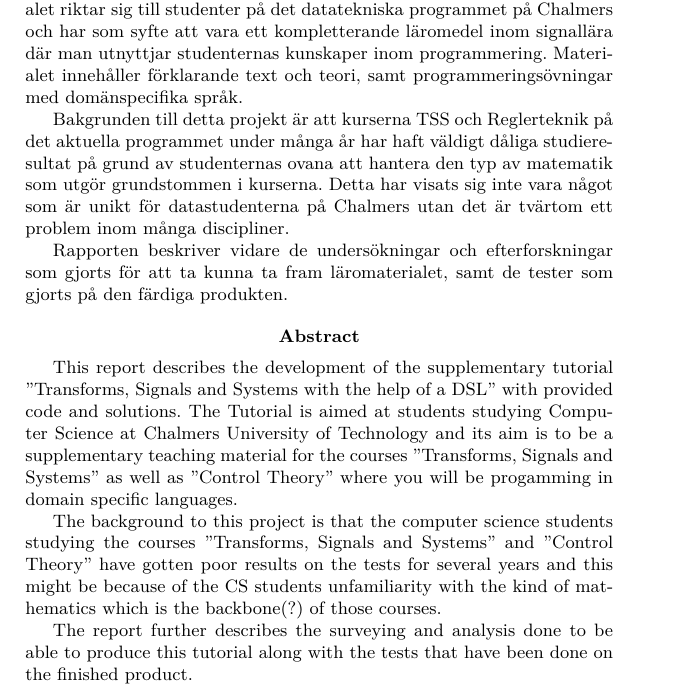
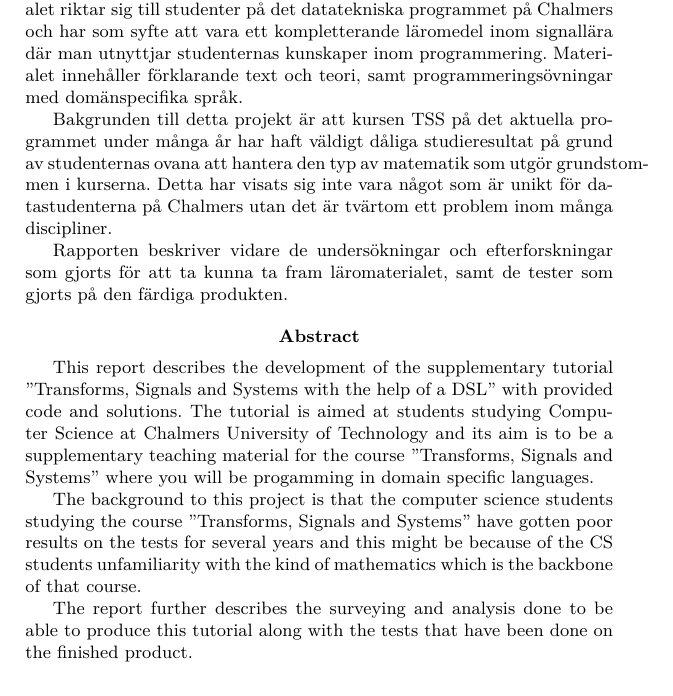
Before and after one commit to DSLsofMath/BScProj2016, a LaTeX paper (Dokument/Rapport/rapport.tex): part of page 2 of 18, cut so that both start at the same text. Compiled offline with pdfLaTeX.

Commit message:
uppdaterade sammandraget med tillhörande abstract.

```diff
--- a/Dokument/Rapport/rapport.tex
+++ b/Dokument/Rapport/rapport.tex
@@ -53,47 +53,25 @@
 %     (Läsare ska här kunna bedöma om rapporten är intressant att läsa för dem)
 % * Jättekort om syfte, resultat etc
 % Illustration: Borde inte behövas
-  Denna rapport beskriver utvecklingen av läromaterialet “TSS med DSL”
-  med dess tillhörande programmeringskod och lösningar.
-  Läromaterialet riktar sig till studenter på det datatekniska programmet
-  på Chalmers och har som syfte att vara ett kompletterande läromedel inom
-  signallära där man utnyttjar studenternas kunskaper inom programmering.
-  Materialet innehåller förklarande text och teori, samt
-  programmeringsövningar med domänspecifika språk.
+Denna rapport beskriver utvecklingen av läromaterialet “TSS med DSL” med dess tillhörande programmeringskod och lösningar.
+Läromaterialet riktar sig till studenter på det datatekniska programmet på Chalmers och har som syfte att vara ett kompletterande läromedel inom signallära där man utnyttjar studenternas kunskaper inom programmering.
+Materialet innehåller förklarande text och teori, samt programmeringsövningar med domänspecifika språk.
 
-  Bakgrunden till detta projekt är att kurserna TSS och Reglerteknik på det
-  aktuella programmet under många år har haft väldigt dåliga studieresultat
-  på grund av studenternas ovana att hantera den typ av matematik som utgör
-  grundstommen i kurserna. Detta har visats sig inte vara något som är unikt
-  för datastudenterna på Chalmers utan det är tvärtom ett
-  problem inom många discipliner.
+Bakgrunden till detta projekt är att kursen TSS på det aktuella programmet under många år har haft väldigt dåliga studieresultat på grund av studenternas ovana att hantera den typ av matematik som utgör grundstommen i kurserna.
+Detta har visats sig inte vara något som är unikt för datastudenterna på Chalmers utan det är tvärtom ett problem inom många discipliner.
 
-  Rapporten beskriver vidare de undersökningar och efterforskningar som
-  gjorts för att ta kunna ta fram läromaterialet, samt de tester som
-  gjorts på den färdiga produkten.
+Rapporten beskriver vidare de undersökningar och efterforskningar som gjorts för att ta kunna ta fram läromaterialet, samt de tester som gjorts på den färdiga produkten.
+
 \end{abstract}
 
 \renewcommand*\abstractname{Abstract}
 \begin{abstract}
-  This report describes the development of the supplementary tutorial
-%TODO: "Control Theory" verkar inte ingå i den svenska sammanfattningen.
-  ''Transforms, Signals and Systems with the help of a DSL''
-  with provided code and solutions.
-  The Tutorial is aimed at students studying Computer Science at
-  Chalmers University of Technology and its aim is to be a supplementary
-  teaching material for the courses ''Transforms, Signals and Systems''
-  as well as ''Control Theory'' where you will be progamming in
-  domain specific languages.
+This report describes the development of the supplementary tutorial ''Transforms, Signals and Systems with the help of a DSL'' with provided code and solutions.
+The tutorial is aimed at students studying Computer Science at Chalmers University of Technology and its aim is to be a supplementary teaching material for the course ''Transforms, Signals and Systems'' where you will be progamming in domain specific languages.
 
-  The background to this project is that the computer science students
-  studying the courses ''Transforms, Signals and Systems'' and
-  ''Control Theory'' have gotten poor results on the tests for several years
-  and this might be because of the CS students unfamiliarity with the kind
-  of mathematics which is the backbone(?) of those courses.
+The background to this project is that the computer science students studying the course ''Transforms, Signals and Systems'' have gotten poor results on the tests for several years and this might be because of the CS students unfamiliarity with the kind of mathematics which is the backbone of that course.
 
-  The report further describes the surveying and analysis done to be able
-  to produce this tutorial along with the tests that have been done on the
-  finished product.
+The report further describes the surveying and analysis done to be able to produce this tutorial along with the tests that have been done on the finished product.
 \end{abstract}
 \newpage
 
```
